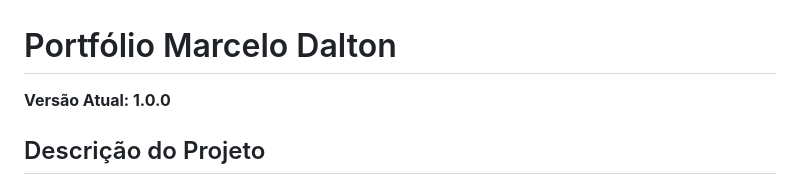
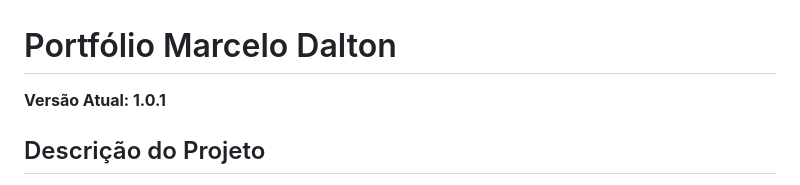
Before and after one commit to MarceloDalton/Portifolio, a Markdown page: README.md, the part around the change. GitHub-like rendering.

```diff
--- a/README.md
+++ b/README.md
@@ -1,6 +1,6 @@
 # Portfólio Marcelo Dalton
 
-**Versão Atual: 1.0.0**
+**Versão Atual: 1.0.1**
 
 ## Descrição do Projeto
 
```
